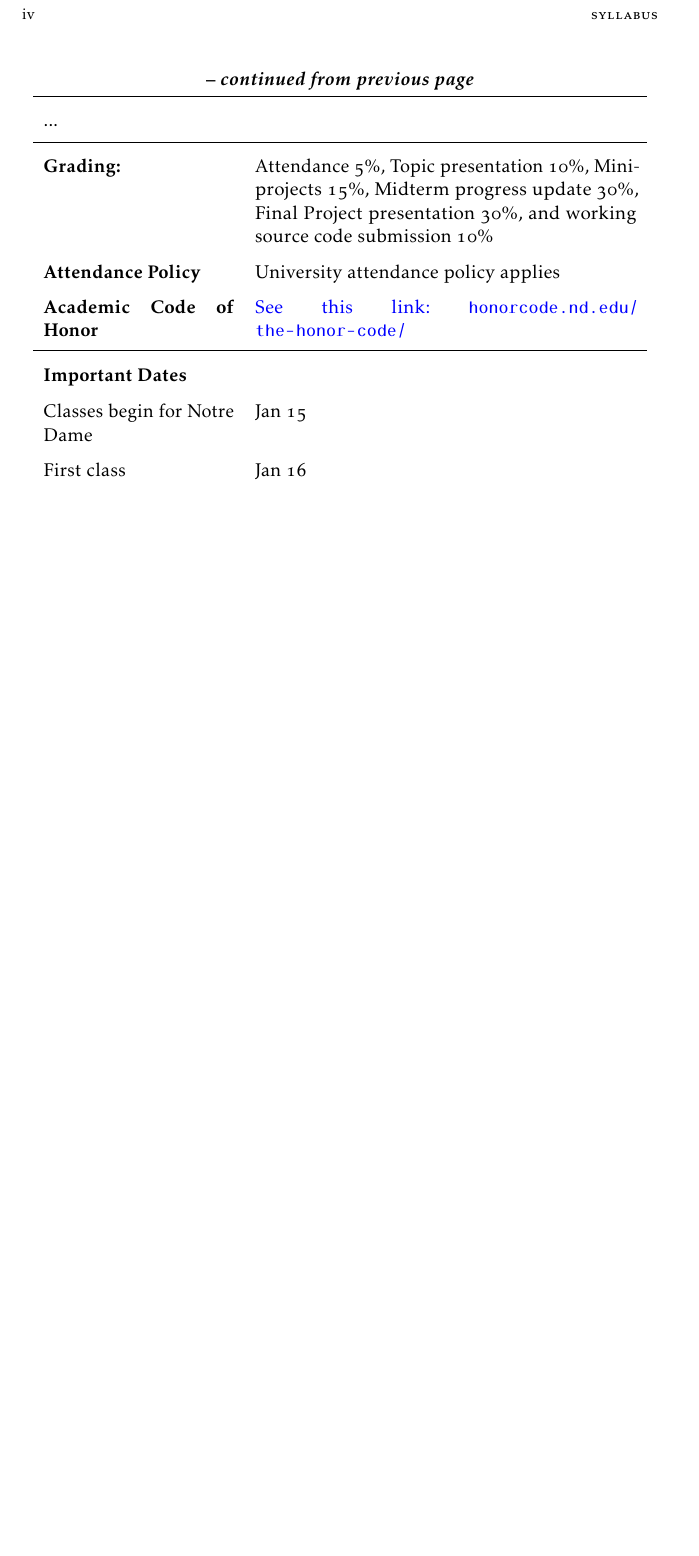
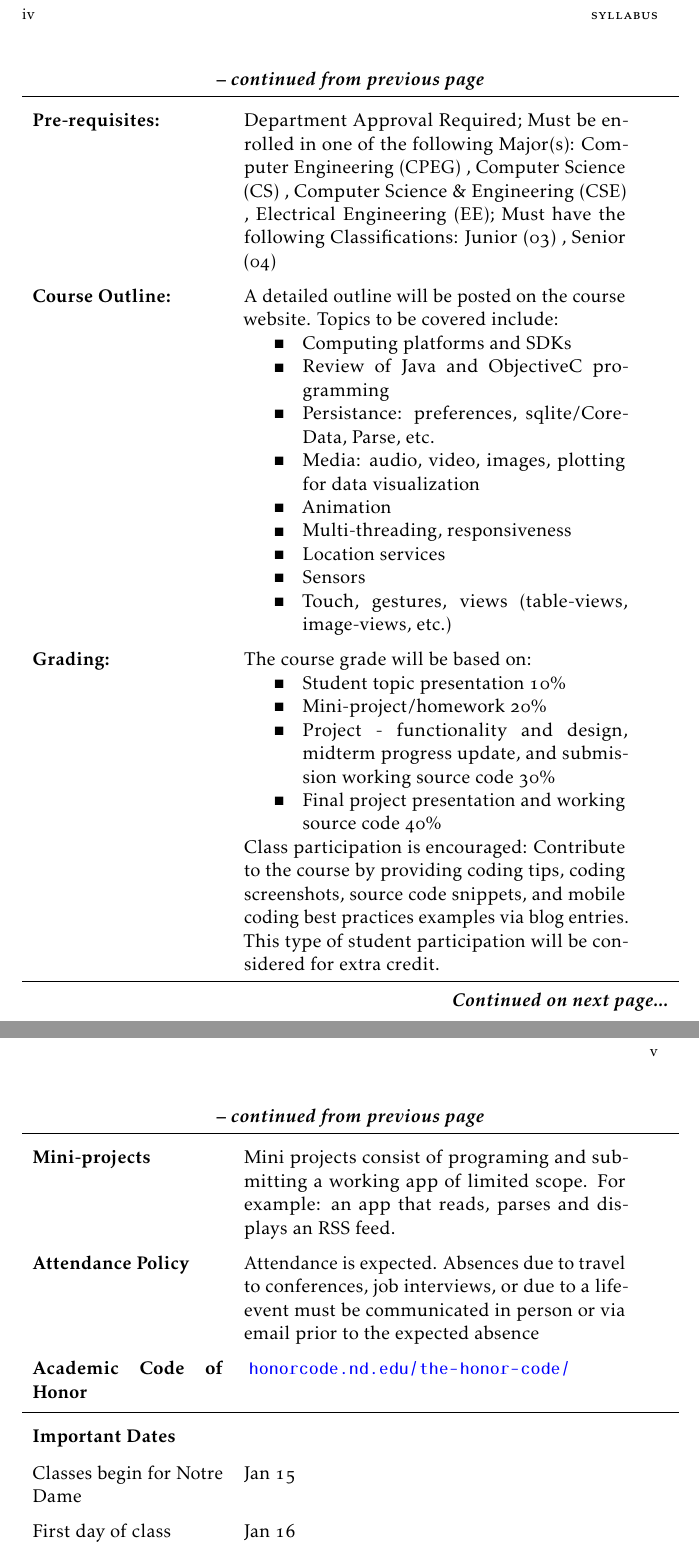
Before and after one commit to abitofalchemy/mobile-apps-projects, a LaTeX book (syllabus/report.tex, which reads syllabus/titlepage.tex): part of page 4 of 4 before the commit and two parts of pages 4 and 5 of 5 after it, the two joined at a grey line, cut so that both start at the same text, the shorter picture padded with empty space. Compiled offline with pdfLaTeX.

Commit message:
Near finished

```diff
--- a/syllabus/titlepage.tex
+++ b/syllabus/titlepage.tex
@@ -186 +187,16 @@
 
+\textbf{Pre-requisites:} & Department Approval Required;
+Must be enrolled in one of the following Major(s):
+Computer Engineering (CPEG) ,  Computer Science (CS) ,  Computer Science \& Engineering (CSE) ,  Electrical Engineering (EE); Must have the following Classifications: Junior (03) ,  Senior (04) \\
+\textbf{Course Outline:} & A detailed outline will be posted on the course website. Topics to be covered include:
+  \begin{itemize}
+  \item Computing platforms and SDKs
+  \item Review of Java and ObjectiveC programming
+  \item Persistance: preferences, sqlite/CoreData, Parse, etc.
+  \item Media: audio, video, images, plotting for data visualization
+  \item Animation
+  \item Multi-threading, responsiveness
+  \item Location services
+  \item Sensors
+  \item Touch, gestures, views (table-views, image-views, etc.)
+  \end{itemize} \\
@@ -201,13 +203,25 @@ Week 5 Feb 11 & 	\\
 
-\midrule
-%\textbf{Grade Policy:} & \\
-\textbf{Grading: }&	Attendance 5\%, Topic presentation 10\%, Mini-projects 15\%,
-				  	Midterm progress update 30\%, Final Project presentation 30\%,
-					and working source code submission 10\%  \\
-%\textbf{Homework} & \\
-\textbf{Attendance Policy }& University attendance policy applies\\
-\textbf{Academic Code of Honor} & \href{http://honorcode.nd.edu/the-honor-code/}{\textcolor{blue}{See this link:~\url{honorcode.nd.edu/the-honor-code/}}}\\
+\textbf{Grading:} & The course grade will be based on:
+	\begin{itemize}
+	\item Student topic presentation 10\%
+	\item Mini-project/homework 20\%
+	\item Project - functionality and design, midterm progress update, and
+	submission working source code 30\%
+	\item Final project presentation and working source code 40\%
+	\end{itemize}
+	Class participation is encouraged: Contribute to the course by
+	providing coding tips, 	coding screenshots, source code snippets, and
+	mobile coding best practices examples via blog entries.  This type of
+	student participation will be considered for extra credit.\\
+\textbf{Mini-projects} & Mini projects consist of programing and submitting
+a working app of limited scope.  For example: an app that reads, parses and displays
+an RSS feed. \\
+\textbf{Attendance Policy }& Attendance is expected. Absences due to travel to conferences, job interviews, or due to a life-event must be
+communicated in person or via email prior to the expected absence\\
+
+\textbf{Academic Code of Honor} & \href{http://honorcode.nd.edu/the-honor-code/}{\textcolor{blue}{~\url{honorcode.nd.edu/the-honor-code/}}}\\
 \midrule
 \textbf{Important Dates }& \\
 Classes begin for Notre Dame & Jan 15 \\
-First class  & Jan 16 \\
+First day of class  & Jan 16 \\
+Student topic presentations & Starting Feb 11 \\
```
Also changed, not shown: syllabus/report.pdf (added), syllabus/titlepage.tex (33 more changed lines).
